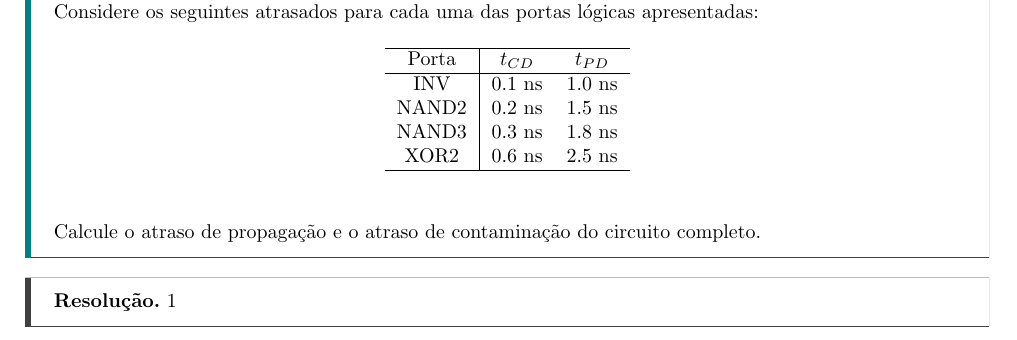
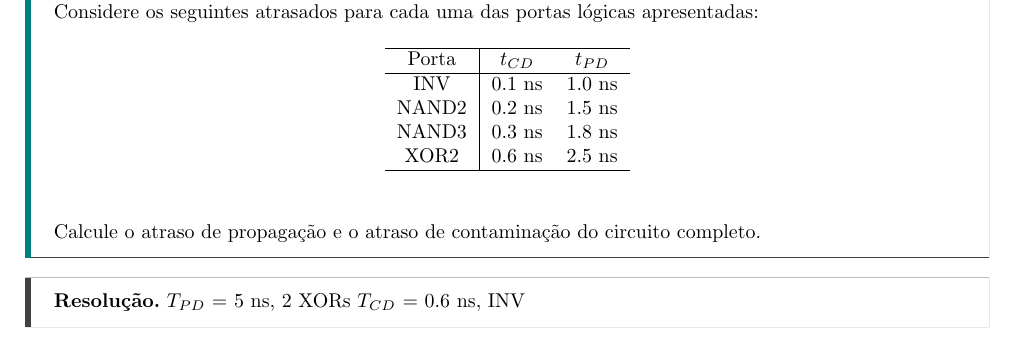
Before and after one commit to tr0fin0/classes_unicamp, a LaTeX document (es572/es572_ex02.tex): part of page 8 of 8, cut so that both start at the same text. Compiled offline with pdfLaTeX.

Commit message:
:poop: add resolution 7

```diff
--- a/es572/es572_ex02.tex
+++ b/es572/es572_ex02.tex
@@ -246,6 +246,7 @@
                 Calcule o atraso de propagação e o atraso de contaminação do circuito completo.
             \end{exercise}
             \begin{resolution}
-                1
+                $T_{PD}$ = 5 ns, 2 XORs
+                $T_{CD}$ = 0.6 ns, INV
             \end{resolution}
 \end{document}
```
